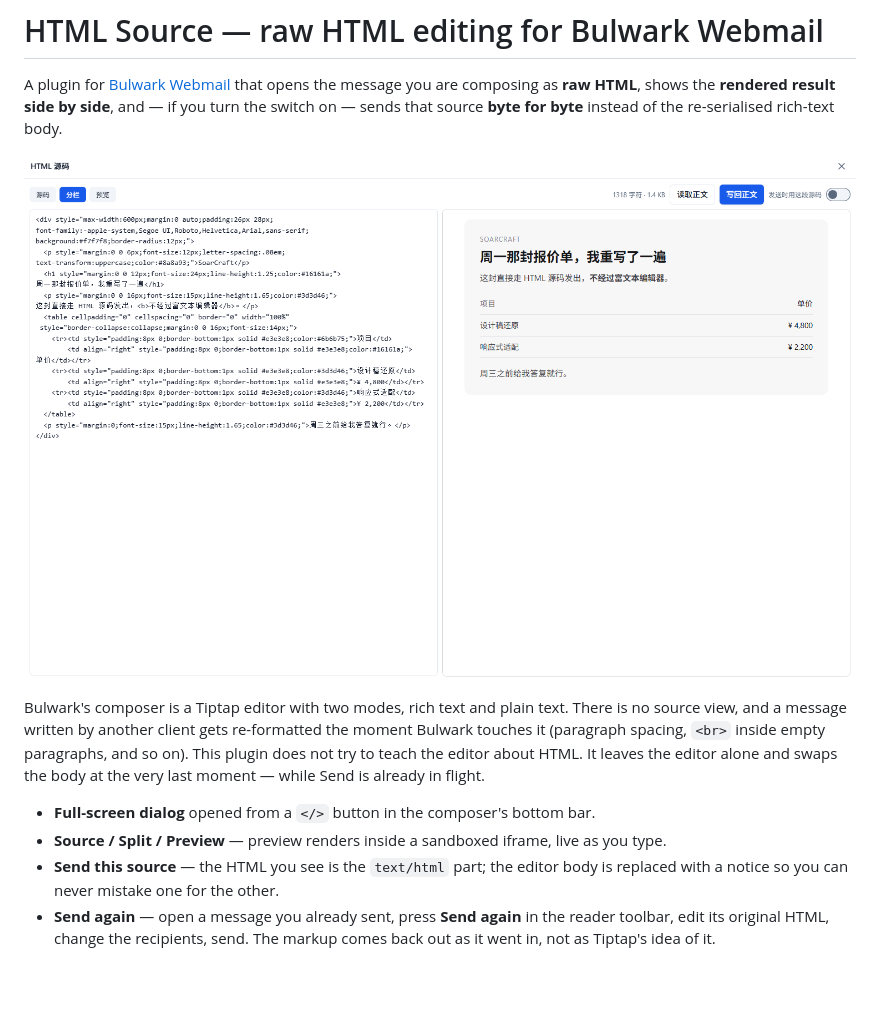
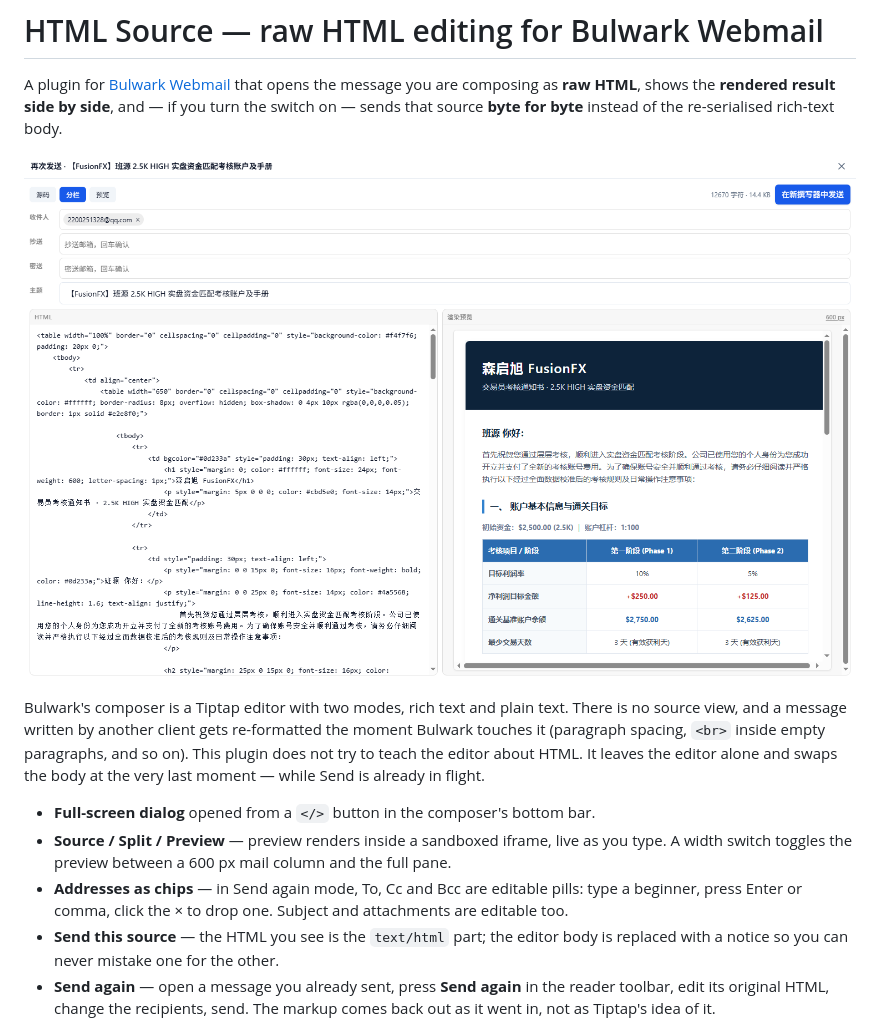
Before and after one commit to Aloento/bulwark-html-source, a Markdown page: README.md, the part around one of its changes. GitHub-like rendering; pictures changed too: screenshots/dialog.png (deleted), screenshots/resend.png (added); blank space fills up the shorter version.

```diff
--- a/README.md
+++ b/README.md
@@ -4,7 +4,7 @@ A plugin for [Bulwark Webmail](https://bulwarkmail.org) that opens the message y
 composing as **raw HTML**, shows the **rendered result side by side**, and — if you turn the
 switch on — sends that source **byte for byte** instead of the re-serialised rich-text body.
 
-![The dialog: source on the left, rendered preview on the right](screenshots/dialog.png)
+![Send again: addresses, subject and the original HTML on the left, live preview on the right](screenshots/resend.png)
 
 Bulwark's composer is a Tiptap editor with two modes, rich text and plain text. There is no
 source view, and a message written by another client gets re-formatted the moment Bulwark
@@ -14,6 +14,9 @@ very last moment — while Send is already in flight.
 
 - **Full-screen dialog** opened from a `</>` button in the composer's bottom bar.
 - **Source / Split / Preview** — preview renders inside a sandboxed iframe, live as you type.
+  A width switch toggles the preview between a 600 px mail column and the full pane.
+- **Addresses as chips** — in Send again mode, To, Cc and Bcc are editable pills: type a
+  beginner, press Enter or comma, click the × to drop one. Subject and attachments are editable too.
 - **Send this source** — the HTML you see is the `text/html` part; the editor body is replaced
   with a notice so you can never mistake one for the other.
 - **Send again** — open a message you already sent, press **Send again** in the reader toolbar,
```
Also changed, not shown: other parts of README.md (+5 -4 lines), screenshots/armed.png (deleted), screenshots/compose.png (added), screenshots/empty.png, 3 other files.
